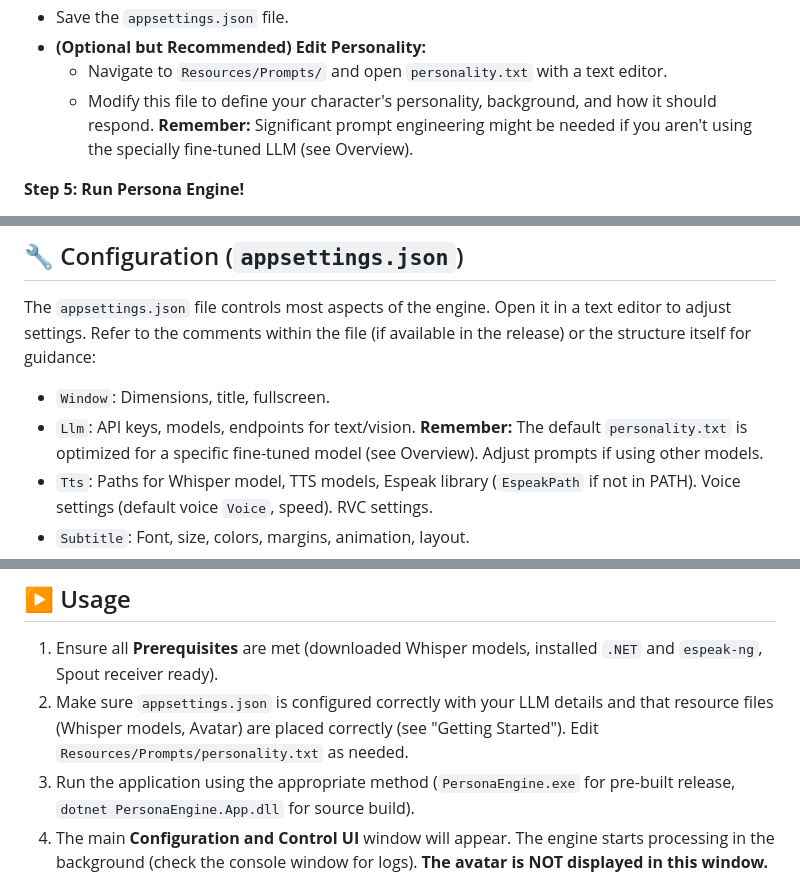
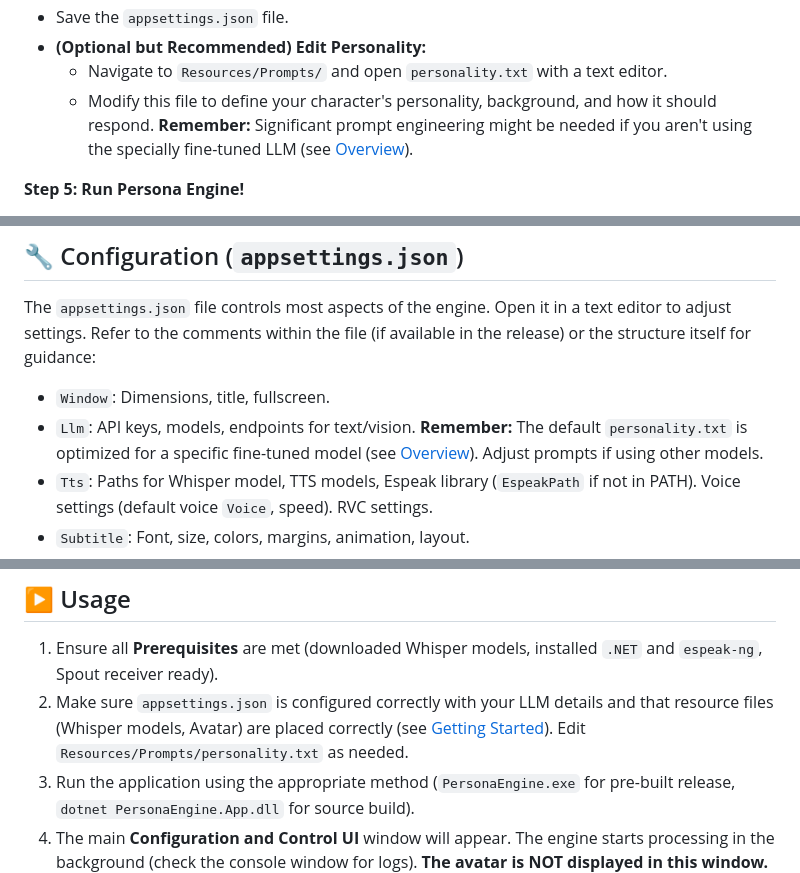
Before and after one commit to somacruzer/handcrafted-persona-engine-Soma, a Markdown page: README.md, 3 parts joined by grey strips. Drawn GitHub-style.

```diff
--- a/README.md
+++ b/README.md
@@ -216,7 +216,7 @@ This is the simplest way to get started if you're on Windows and don't want to d
 *   Save the `appsettings.json` file.
 *   **(Optional but Recommended) Edit Personality:**
     *   Navigate to `Resources/Prompts/` and open `personality.txt` with a text editor.
-    *   Modify this file to define your character's personality, background, and how it should respond. **Remember:** Significant prompt engineering might be needed if you aren't using the specially fine-tuned LLM (see Overview).
+    *   Modify this file to define your character's personality, background, and how it should respond. **Remember:** Significant prompt engineering might be needed if you aren't using the specially fine-tuned LLM (see [Overview](#overview)).
 
 **Step 5: Run Persona Engine!**
 
@@ -269,7 +269,7 @@ This is the simplest way to get started if you're on Windows and don't want to d
 The `appsettings.json` file controls most aspects of the engine. Open it in a text editor to adjust settings. Refer to the comments within the file (if available in the release) or the structure itself for guidance:
 
 *   `Window`: Dimensions, title, fullscreen.
-*   `Llm`: API keys, models, endpoints for text/vision. **Remember:** The default `personality.txt` is optimized for a specific fine-tuned model (see Overview). Adjust prompts if using other models.
+*   `Llm`: API keys, models, endpoints for text/vision. **Remember:** The default `personality.txt` is optimized for a specific fine-tuned model (see [Overview](#overview)). Adjust prompts if using other models.
 *   `Tts`: Paths for Whisper model, TTS models, Espeak library (`EspeakPath` if not in PATH). Voice settings (default voice `Voice`, speed). RVC settings.
 *   `Subtitle`: Font, size, colors, margins, animation, layout.
 *   `Live2D`: Path to avatars directory, `ModelName` (must match your avatar's folder name).
@@ -280,7 +280,7 @@ The `appsettings.json` file controls most aspects of the engine. Open it in a te
 ## ▶️ Usage
 
 1.  Ensure all **Prerequisites** are met (downloaded Whisper models, installed `.NET` and `espeak-ng`, Spout receiver ready).
-2.  Make sure `appsettings.json` is configured correctly with your LLM details and that resource files (Whisper models, Avatar) are placed correctly (see "Getting Started"). Edit `Resources/Prompts/personality.txt` as needed.
+2.  Make sure `appsettings.json` is configured correctly with your LLM details and that resource files (Whisper models, Avatar) are placed correctly (see [Getting Started](#-getting-started)). Edit `Resources/Prompts/personality.txt` as needed.
 3.  Run the application using the appropriate method (`PersonaEngine.exe` for pre-built release, `dotnet PersonaEngine.App.dll` for source build).
 4.  The main **Configuration and Control UI** window will appear. The engine starts processing in the background (check the console window for logs). **The avatar is NOT displayed in this window.**
 5.  **Set up your Spout receiver application** (e.g., OBS Studio with the Spout2 Capture source pointing to the Persona Engine sender) to view the Live2D avatar output.
```
Also changed, not shown: other parts of README.md (+5 -5 lines).
